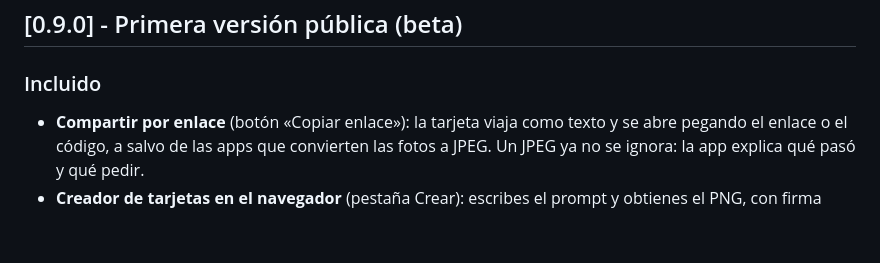
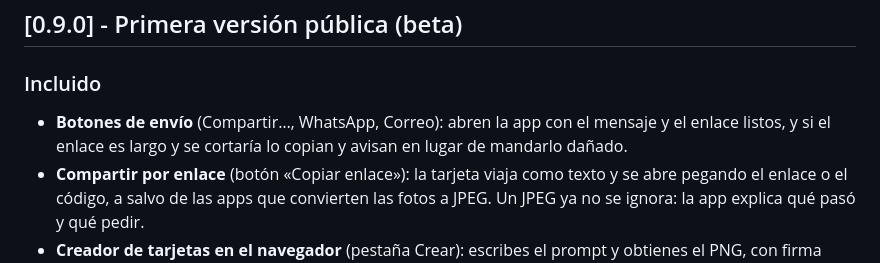
Before and after one commit to oscar-rubalcava/prompts-encapsulados, a Markdown page: CHANGELOG.md, the part around the change. GitHub-like rendering; blank space fills up the shorter version.

```diff
--- a/CHANGELOG.md
+++ b/CHANGELOG.md
@@ -5,6 +5,7 @@ Formato basado en [Keep a Changelog](https://keepachangelog.com/es-ES/1.1.0/). E
 ## [0.9.0] - Primera versión pública (beta)
 
 ### Incluido
+- **Botones de envío** (Compartir…, WhatsApp, Correo): abren la app con el mensaje y el enlace listos, y si el enlace es largo y se cortaría lo copian y avisan en lugar de mandarlo dañado.
 - **Compartir por enlace** (botón «Copiar enlace»): la tarjeta viaja como texto y se abre pegando el enlace o el código, a salvo de las apps que convierten las fotos a JPEG. Un JPEG ya no se ignora: la app explica qué pasó y qué pedir.
 - **Creador de tarjetas en el navegador** (pestaña Crear): escribes el prompt y obtienes el PNG, con firma Ed25519 y cifrado opcionales; identidad de firma guardada en el navegador y exportable como el mismo `.pcid` de la línea de comandos. Lo que crea el navegador lo abre y verifica Python, y al revés (pruebas cruzadas).
 - Formato de tarjeta v4: etiqueta PNG con bloque público firmado, payload comprimido y cifrado opcional (AES-256-GCM, PBKDF2 con 600 000 iteraciones) y firma Ed25519.
```
Also changed, not shown: README.en.md (+4 -3 lines), README.md (+4 -3 lines), assets/crear.png, assets/demo.gif, 3 other files.
